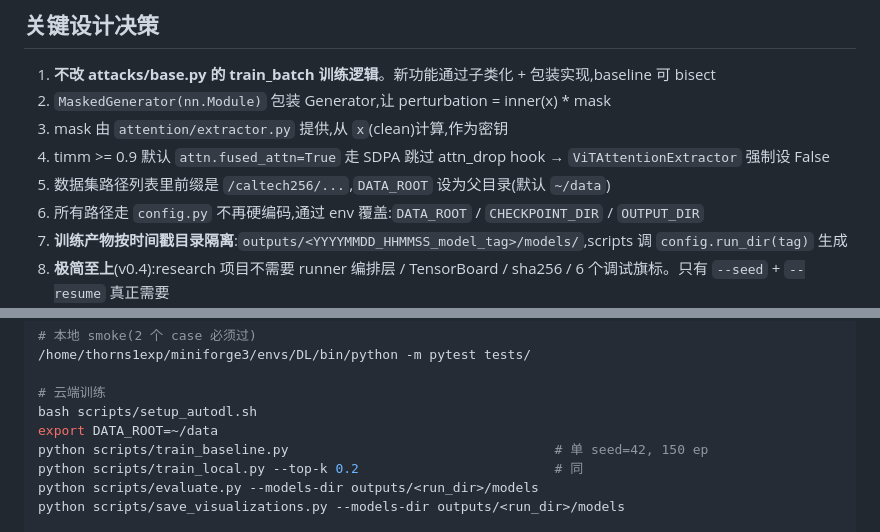
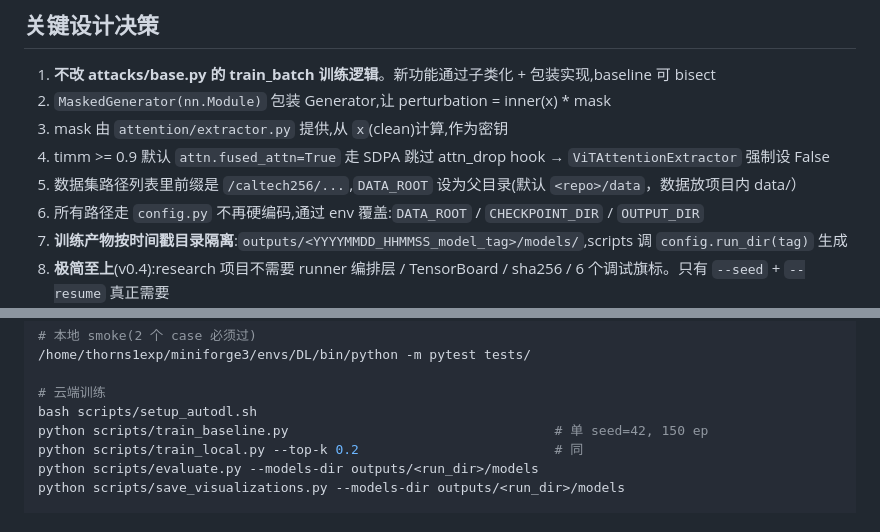
Before and after one commit to ThornsW/ViT-CNN-RAE, a Markdown page: AGENTS.md, 2 parts joined by grey strips. GitHub-like rendering.

Commit message:
更新数据集路径说明，调整为项目内 data/ 目录

```diff
--- a/AGENTS.md
+++ b/AGENTS.md
@@ -50,7 +50,7 @@ outputs/<YYYYMMDD_HHMMSS_model_tag>/   # 时间戳隔离 (gitignored)
 2. `MaskedGenerator(nn.Module)` 包装 Generator,让 perturbation = inner(x) * mask
 3. mask 由 `attention/extractor.py` 提供,从 `x`(clean)计算,作为密钥
 4. timm >= 0.9 默认 `attn.fused_attn=True` 走 SDPA 跳过 attn_drop hook → `ViTAttentionExtractor` 强制设 False
-5. 数据集路径列表里前缀是 `/caltech256/...`,`DATA_ROOT` 设为父目录(默认 `~/data`)
+5. 数据集路径列表里前缀是 `/caltech256/...`,`DATA_ROOT` 设为父目录(默认 `<repo>/data`，数据放项目内 data/）
 6. 所有路径走 `config.py` 不再硬编码,通过 env 覆盖:`DATA_ROOT` / `CHECKPOINT_DIR` / `OUTPUT_DIR`
 7. **训练产物按时间戳目录隔离**:`outputs/<YYYYMMDD_HHMMSS_model_tag>/models/`,scripts 调 `config.run_dir(tag)` 生成
 8. **极简至上**(v0.4):research 项目不需要 runner 编排层 / TensorBoard / sha256 / 6 个调试旗标。只有 `--seed` + `--resume` 真正需要
@@ -73,7 +73,6 @@ outputs/<YYYYMMDD_HHMMSS_model_tag>/   # 时间戳隔离 (gitignored)
 
 # 云端训练
 bash scripts/setup_autodl.sh
-export DATA_ROOT=~/data
 python scripts/train_baseline.py                                  # 单 seed=42, 150 ep
 python scripts/train_local.py --top-k 0.2                         # 同
 python scripts/evaluate.py --models-dir outputs/<run_dir>/models
```
